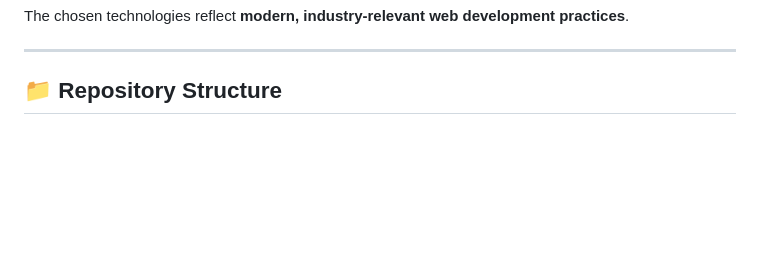
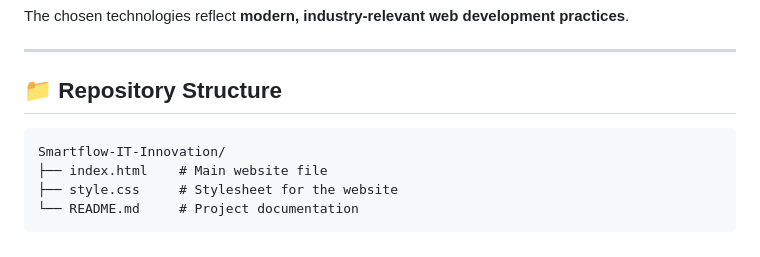
Before and after one commit to Ragz-no/Smartflow-IT-Innovation, a Markdown page: README.md, the part around the change. Rendered like a GitHub page; blank space fills up the shorter version.

Commit message:
Update README with repository structure
Added repository structure section to README.

````diff
--- a/README.md
+++ b/README.md
@@ -106,3 +106,10 @@ The chosen technologies reflect **modern, industry-relevant web development prac
 ---
 
 ## 📁 Repository Structure
+
+```text
+Smartflow-IT-Innovation/
+├── index.html    # Main website file
+├── style.css     # Stylesheet for the website
+└── README.md     # Project documentation
+```
````
